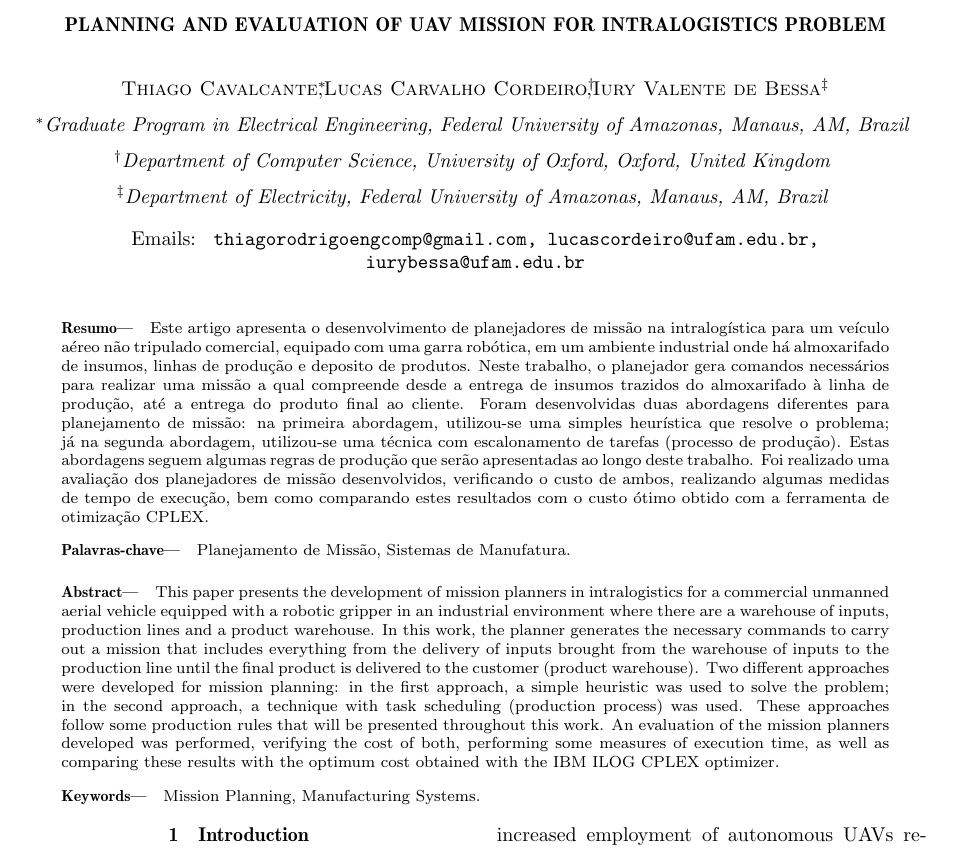
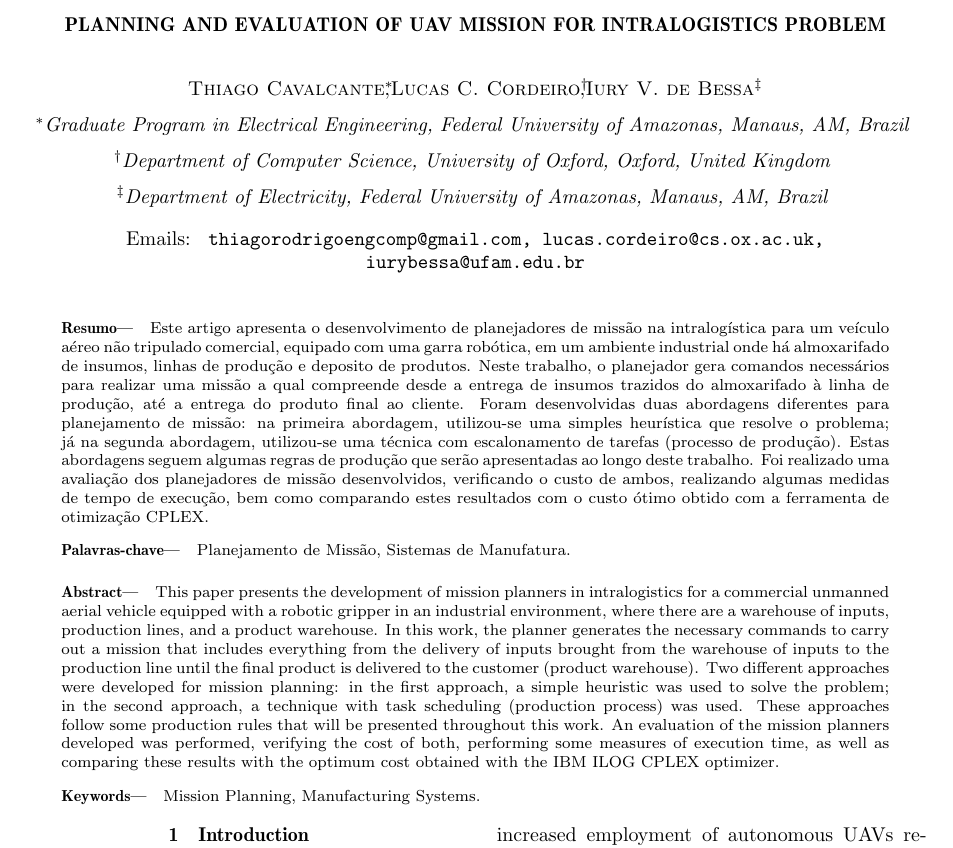
Before and after one commit to iurybessa/sbai2017, a LaTeX document (main.tex): part of page 1 of 8, cut so that both start at the same text. Compiled offline with pdfLaTeX.

Commit message:
update authors
Signed-off-by: Lucas Cordeiro <lucasccordeiro@gmail.com>

```diff
--- a/main.tex
+++ b/main.tex
@@ -78,10 +78,10 @@
 \author{Thiago Cavalcante}{thiagorodrigoengcomp@gmail.com}
 \address{Graduate Program in Electrical Engineering, Federal University of Amazonas, Manaus, AM, Brazil}
 
-\author{Lucas Carvalho Cordeiro}{lucascordeiro@ufam.edu.br}
+\author{Lucas C. Cordeiro}{lucas.cordeiro@cs.ox.ac.uk}
 \address{Department of Computer Science, University of Oxford, Oxford, United Kingdom}
 
-\author{Iury Valente de Bessa}{iurybessa@ufam.edu.br}
+\author{Iury V. de Bessa}{iurybessa@ufam.edu.br}
 \address{Department of Electricity, Federal University of Amazonas, Manaus, AM, Brazil}
 
 
@@ -99,7 +99,7 @@
 
 \selectlanguage{english}
 \begin{abstract}
- This paper presents the development of mission planners in intralogistics for a commercial unmanned aerial vehicle equipped with a robotic gripper in an industrial environment where there are a warehouse of inputs, production lines and a product warehouse. In this work, the planner generates the necessary commands to carry out a mission that includes everything from the delivery of inputs brought from the warehouse of inputs to the production line until the final product is delivered to the customer (product warehouse). Two different approaches were developed for mission planning: in the first approach, a simple heuristic was used to solve the problem; in the second approach, a technique with task scheduling (production process) was used. These approaches follow some production rules that will be presented throughout this work. An evaluation of the mission planners developed was performed, verifying the cost of both, performing some measures of execution time, as well as comparing these results with the optimum cost obtained with the IBM ILOG CPLEX optimizer.
+ This paper presents the development of mission planners in intralogistics for a commercial unmanned aerial vehicle equipped with a robotic gripper in an industrial environment, where there are a warehouse of inputs, production lines, and a product warehouse. In this work, the planner generates the necessary commands to carry out a mission that includes everything from the delivery of inputs brought from the warehouse of inputs to the production line until the final product is delivered to the customer (product warehouse). Two different approaches were developed for mission planning: in the first approach, a simple heuristic was used to solve the problem; in the second approach, a technique with task scheduling (production process) was used. These approaches follow some production rules that will be presented throughout this work. An evaluation of the mission planners developed was performed, verifying the cost of both, performing some measures of execution time, as well as comparing these results with the optimum cost obtained with the IBM ILOG CPLEX optimizer.
 \end{abstract}
 
 \keywords{Mission Planning, Manufacturing Systems.}
```
Also changed, not shown: main.pdf, sbai.bbl (added), sbai.pdf (added), 11 other files.
